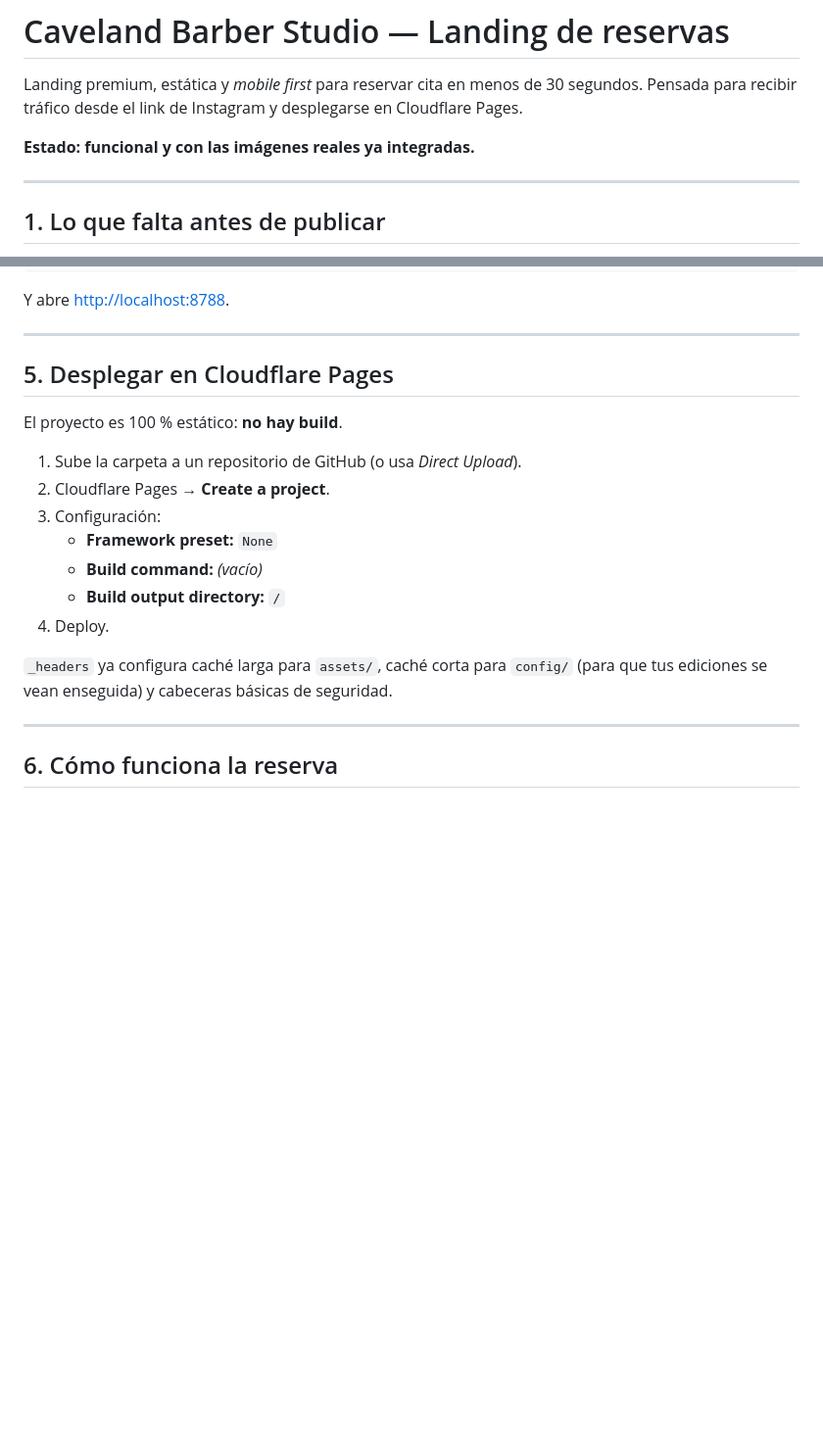
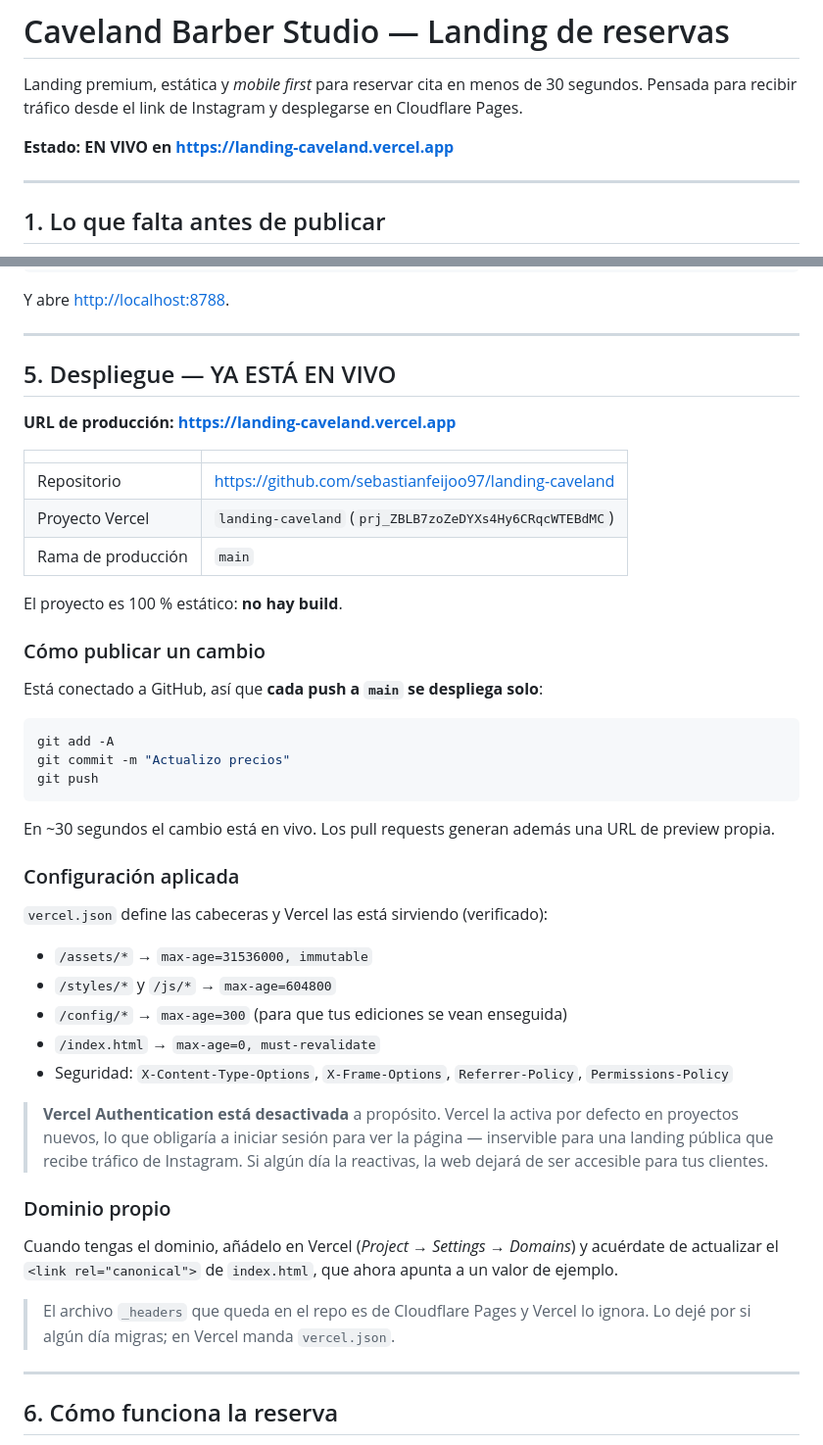
Before and after one commit to sebastianfeijoo97/landing-caveland, a Markdown page: README.md, 2 parts joined by grey strips. Shown at 98% size. Rendered like a GitHub page; blank space fills up the shorter version.

Commit message:
Documenta el despliegue en Vercel
Reemplaza las instrucciones de Cloudflare Pages por los datos reales del
despliegue: URL de produccion, repositorio, flujo de auto-deploy al hacer
push a main y las cabeceras que sirve vercel.json.

Deja anotado que Vercel Authentication se desactivo a proposito: venia
activada por defecto y obligaba a iniciar sesion para ver la landing.

Co-Authored-By: Claude Opus 5 <noreply@anthropic.com>

````diff
--- a/README.md
+++ b/README.md
@@ -4,7 +4,7 @@ Landing premium, estática y *mobile first* para reservar cita en menos de
 30 segundos. Pensada para recibir tráfico desde el link de Instagram y
 desplegarse en Cloudflare Pages.
 
-**Estado: funcional y con las imágenes reales ya integradas.**
+**Estado: EN VIVO en https://landing-caveland.vercel.app**
 
 ---
 
@@ -126,20 +126,55 @@ Y abre <http://localhost:8788>.
 
 ---
 
-## 5. Desplegar en Cloudflare Pages
+## 5. Despliegue — YA ESTÁ EN VIVO
+
+**URL de producción: https://landing-caveland.vercel.app**
+
+| | |
+|---|---|
+| Repositorio | https://github.com/sebastianfeijoo97/landing-caveland |
+| Proyecto Vercel | `landing-caveland` (`prj_ZBLB7zoZeDYXs4Hy6CRqcWTEBdMC`) |
+| Rama de producción | `main` |
 
 El proyecto es 100 % estático: **no hay build**.
 
-1. Sube la carpeta a un repositorio de GitHub (o usa *Direct Upload*).
-2. Cloudflare Pages → **Create a project**.
-3. Configuración:
-   - **Framework preset:** `None`
-   - **Build command:** *(vacío)*
-   - **Build output directory:** `/`
-4. Deploy.
+### Cómo publicar un cambio
 
-`_headers` ya configura caché larga para `assets/`, caché corta para `config/`
-(para que tus ediciones se vean enseguida) y cabeceras básicas de seguridad.
+Está conectado a GitHub, así que **cada push a `main` se despliega solo**:
+
+```bash
+git add -A
+git commit -m "Actualizo precios"
+git push
+```
+
+En ~30 segundos el cambio está en vivo. Los pull requests generan además una
+URL de preview propia.
+
+### Configuración aplicada
+
+`vercel.json` define las cabeceras y Vercel las está sirviendo (verificado):
+
+- `/assets/*` → `max-age=31536000, immutable`
+- `/styles/*` y `/js/*` → `max-age=604800`
+- `/config/*` → `max-age=300` (para que tus ediciones se vean enseguida)
+- `/index.html` → `max-age=0, must-revalidate`
+- Seguridad: `X-Content-Type-Options`, `X-Frame-Options`, `Referrer-Policy`,
+  `Permissions-Policy`
+
+> **Vercel Authentication está desactivada** a propósito. Vercel la activa por
+> defecto en proyectos nuevos, lo que obligaría a iniciar sesión para ver la
+> página — inservible para una landing pública que recibe tráfico de Instagram.
+> Si algún día la reactivas, la web dejará de ser accesible para tus clientes.
+
+### Dominio propio
+
+Cuando tengas el dominio, añádelo en Vercel (*Project → Settings → Domains*) y
+acuérdate de actualizar el `<link rel="canonical">` de `index.html`, que ahora
+apunta a un valor de ejemplo.
+
+> El archivo `_headers` que queda en el repo es de Cloudflare Pages y Vercel lo
+> ignora. Lo dejé por si algún día migras; en Vercel manda `vercel.json`.
 
 ---
 
````
